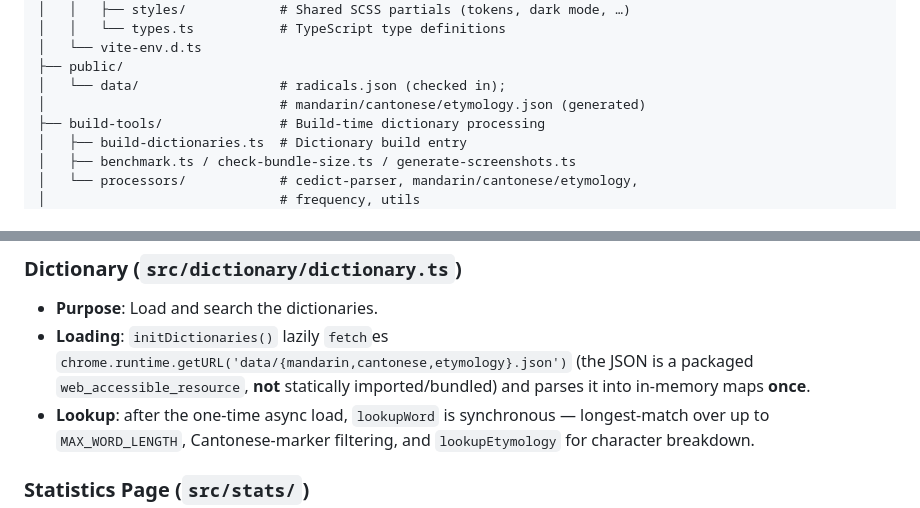
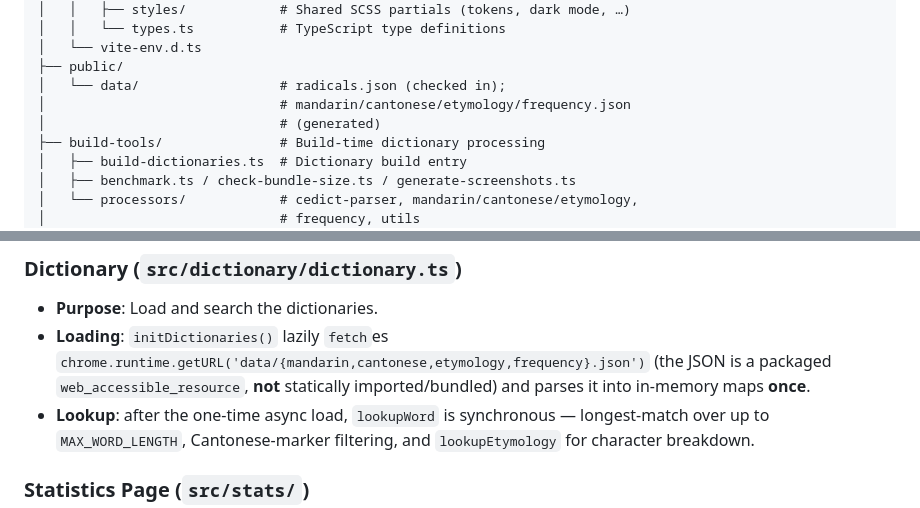
Before and after one commit to VWongDev/canto-toolbox, a Markdown page: .claude/docs/architecture.md, 2 parts joined by grey strips. GitHub-like rendering.

Commit message:
docs(global): List frequency.json among the generated data files
The generated-data references named only the three original dictionaries
and still pointed at src/data/, which the build stopped writing to some
time ago.

Co-Authored-By: Claude Opus 5 <noreply@anthropic.com>
Claude-Session: https://claude.ai/code/session_016iG6mcLZ5FTrnc91r25JBp

```diff
--- a/.claude/docs/architecture.md
+++ b/.claude/docs/architecture.md
@@ -47,7 +47,8 @@ canto-toolbox/
 │   └── vite-env.d.ts
 ├── public/
 │   └── data/                  # radicals.json (checked in);
-│                              # mandarin/cantonese/etymology.json (generated)
+│                              # mandarin/cantonese/etymology/frequency.json
+│                              # (generated)
 ├── build-tools/               # Build-time dictionary processing
 │   ├── build-dictionaries.ts  # Dictionary build entry
 │   ├── benchmark.ts / check-bundle-size.ts / generate-screenshots.ts
@@ -121,9 +122,9 @@ flowchart TD
 
 - **Purpose**: Load and search the dictionaries.
 - **Loading**: `initDictionaries()` lazily `fetch`es
-  `chrome.runtime.getURL('data/{mandarin,cantonese,etymology}.json')` (the JSON
-  is a packaged `web_accessible_resource`, **not** statically imported/bundled)
-  and parses it into in-memory maps **once**.
+  `chrome.runtime.getURL('data/{mandarin,cantonese,etymology,frequency}.json')`
+  (the JSON is a packaged `web_accessible_resource`, **not** statically
+  imported/bundled) and parses it into in-memory maps **once**.
 - **Lookup**: after the one-time async load, `lookupWord` is synchronous —
   longest-match over up to `MAX_WORD_LENGTH`, Cantonese-marker filtering, and
   `lookupEtymology` for character breakdown.
```
Also changed, not shown: .claude/docs/dev-workflow.md (+2 -2 lines).
